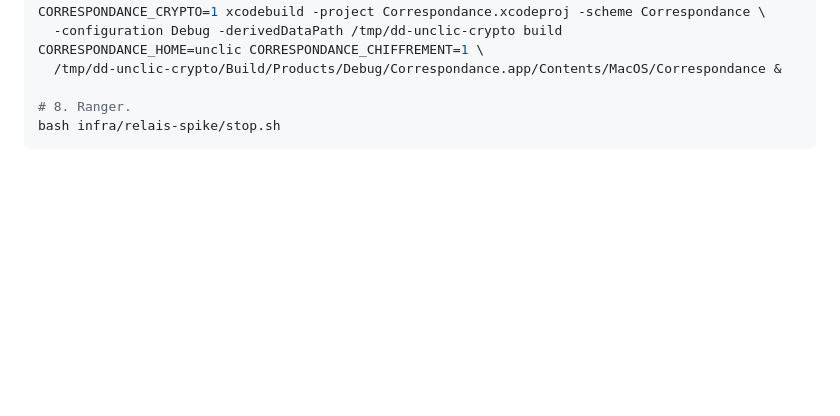
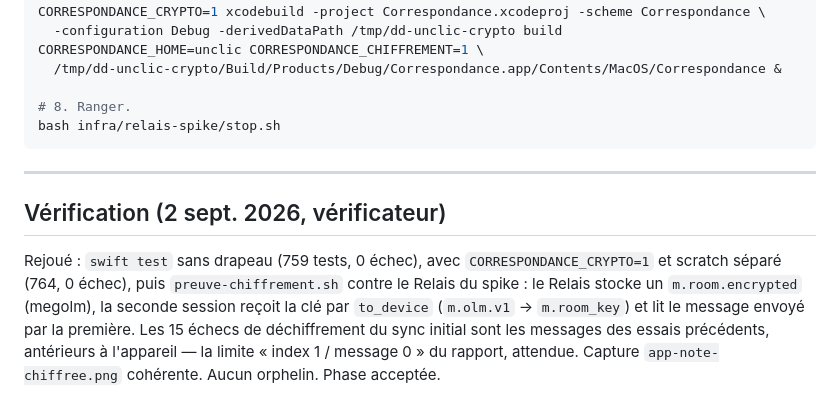
Before and after one commit to menufactory43/correspondance-open, a Markdown page: docs/spike-un-clic/phase-2.md, the part around the change. Drawn GitHub-style; blank space fills up the shorter version.

Commit message:
Le vérificateur a rejoué la phase 2 : les tests passent avec et sans drapeau, et la seconde session lit bien ce que la première a chiffré, la clé arrivée par to_device — les échecs du sync initial sont les messages d'avant l'appareil, pas un défaut.
Co-Authored-By: Claude Fable 5.1 <noreply@anthropic.com>
Claude-Session: https://claude.ai/code/session_01Sr8rmYbgL2XCZBzVzDmWaw

````diff
--- a/docs/spike-un-clic/phase-2.md
+++ b/docs/spike-un-clic/phase-2.md
@@ -608,3 +608,15 @@ CORRESPONDANCE_HOME=unclic CORRESPONDANCE_CHIFFREMENT=1 \
 # 8. Ranger.
 bash infra/relais-spike/stop.sh
 ```
+
+---
+
+## Vérification (2 sept. 2026, vérificateur)
+
+Rejoué : `swift test` sans drapeau (759 tests, 0 échec), avec `CORRESPONDANCE_CRYPTO=1` et
+scratch séparé (764, 0 échec), puis `preuve-chiffrement.sh` contre le Relais du spike : le
+Relais stocke un `m.room.encrypted` (megolm), la seconde session reçoit la clé par `to_device`
+(`m.olm.v1` → `m.room_key`) et lit le message envoyé par la première. Les 15 échecs de
+déchiffrement du sync initial sont les messages des essais précédents, antérieurs à l'appareil
+— la limite « index 1 / message 0 » du rapport, attendue. Capture `app-note-chiffree.png`
+cohérente. Aucun orphelin. Phase acceptée.
````
